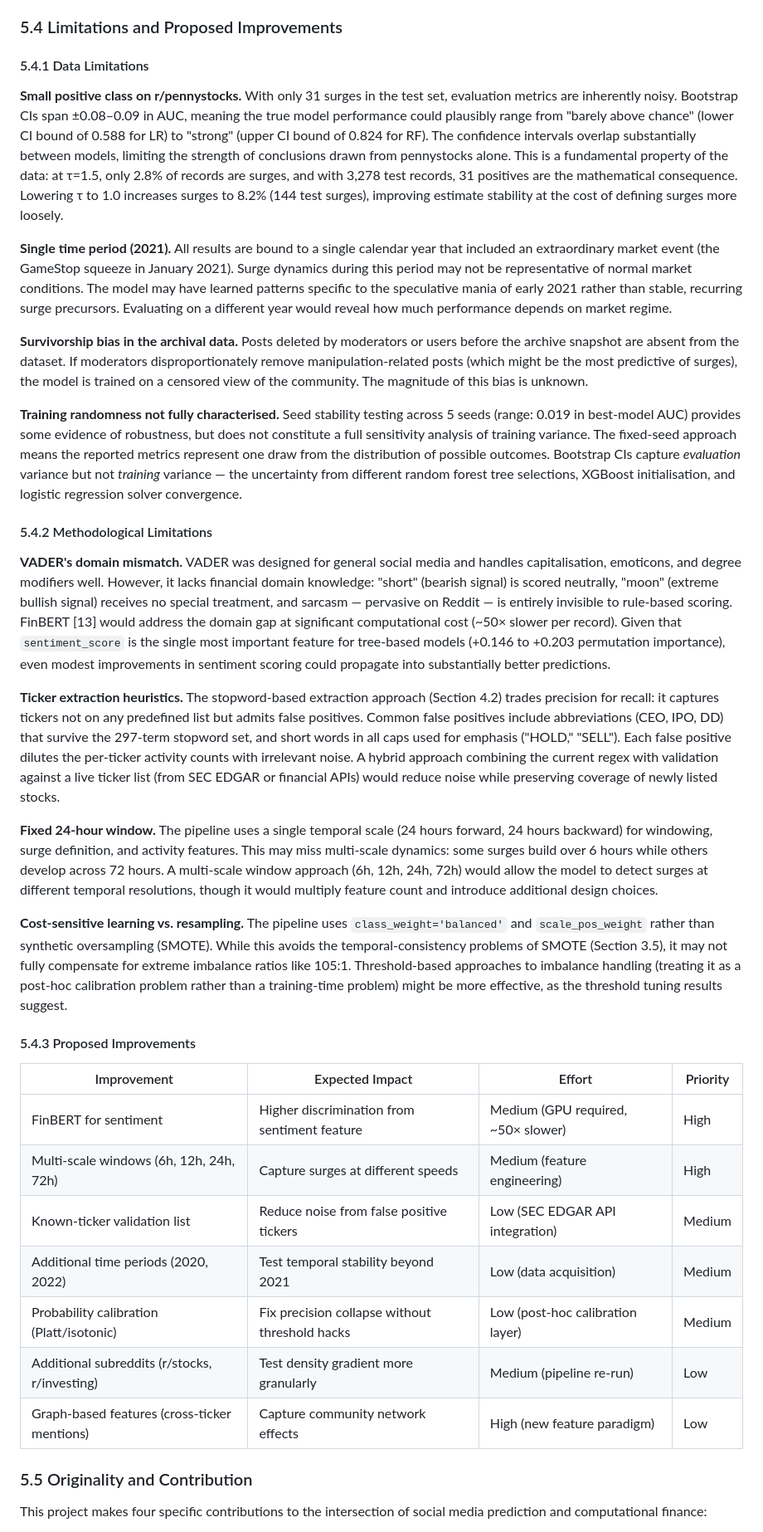
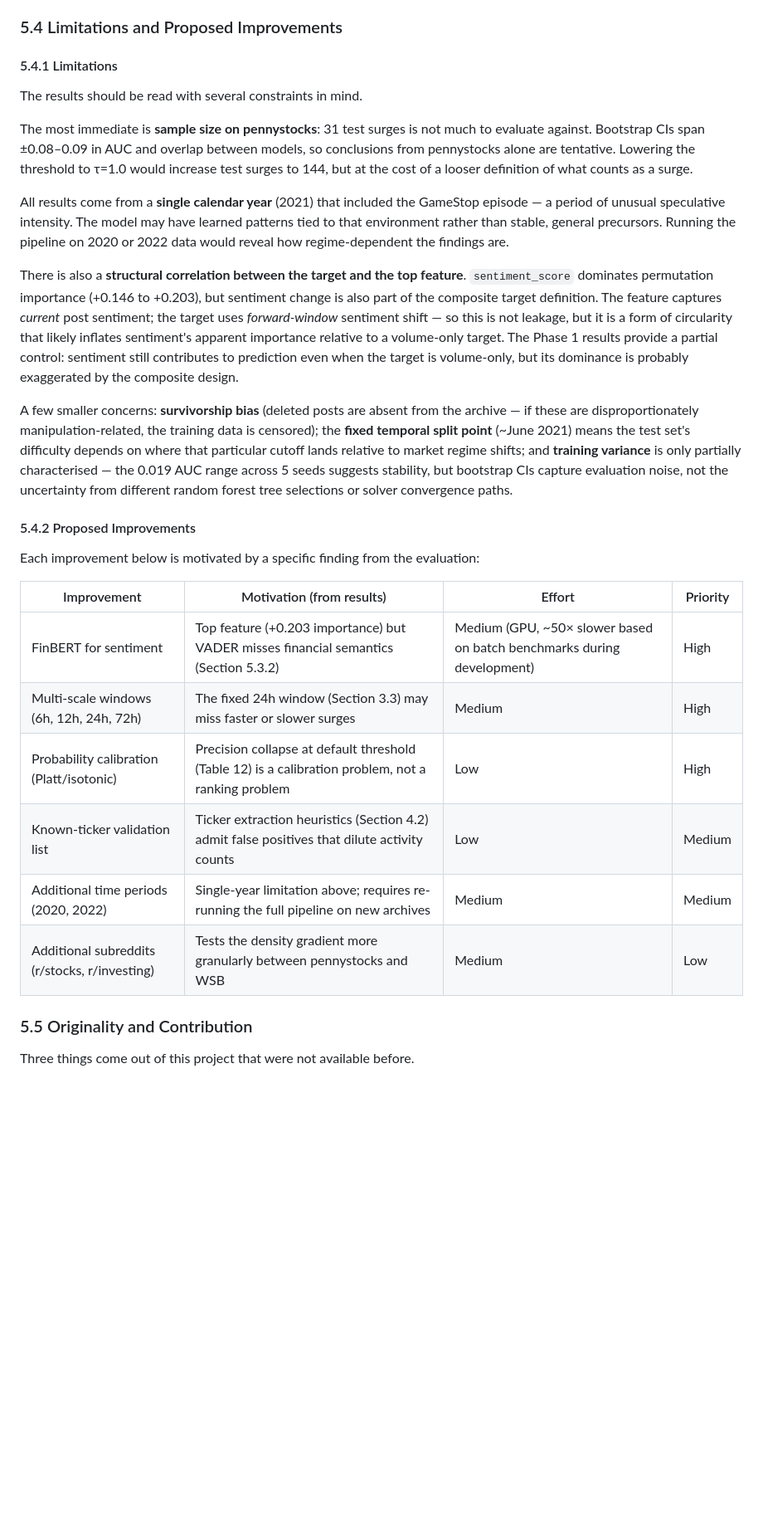
Before and after one commit to yenthanh115/uol-bsc-cm3070-final-project, a Markdown page: reports/04-draft/draft-report-v0.6.5.md, the part around one of its changes. Shown at 83% size. Drawn GitHub-style; blank space fills up the shorter version.

Commit message:
docs(reports): Bump draft report to v0.6.5 with streamlined limitations and improvements sections
- Rename and consolidate 5.4.1 Data Limitations to unified Limitations section
- Simplify language and reduce redundancy in limitations descriptions
- Reframe limitations with focus on key constraints (sample size, single time period, feature circularity)
- Move survivorship bias and training variance concerns to secondary bullet points
- Reorganize 5.4.2 Proposed Improvements with structured motivation linking improvements to findings
- Remove detailed comparison table and replace with narrative-driven improvement descriptions
- Improve readability and information hierarchy throughout sections

```diff
--- a/reports/04-draft/draft-report-v0.6.3.md
+++ b/reports/04-draft/draft-report-v0.6.5.md
@@ -1131,39 +1131,32 @@ One finding that cuts against this concern: the cross-dataset transfer works (AU
 
 ### 5.4 Limitations and Proposed Improvements
 
-#### 5.4.1 Data Limitations
+#### 5.4.1 Limitations
 
-**Small positive class on r/pennystocks.** With only 31 surges in the test set, evaluation metrics are inherently noisy. Bootstrap CIs span ±0.08–0.09 in AUC, meaning the true model performance could plausibly range from "barely above chance" (lower CI bound of 0.588 for LR) to "strong" (upper CI bound of 0.824 for RF). The confidence intervals overlap substantially between models, limiting the strength of conclusions drawn from pennystocks alone. This is a fundamental property of the data: at τ=1.5, only 2.8% of records are surges, and with 3,278 test records, 31 positives are the mathematical consequence. Lowering τ to 1.0 increases surges to 8.2% (144 test surges), improving estimate stability at the cost of defining surges more loosely.
+The results should be read with several constraints in mind.
 
-**Single time period (2021).** All results are bound to a single calendar year that included an extraordinary market event (the GameStop squeeze in January 2021). Surge dynamics during this period may not be representative of normal market conditions. The model may have learned patterns specific to the speculative mania of early 2021 rather than stable, recurring surge precursors. Evaluating on a different year would reveal how much performance depends on market regime.
+The most immediate is **sample size on pennystocks**: 31 test surges is not much to evaluate against. Bootstrap CIs span ±0.08–0.09 in AUC and overlap between models, so conclusions from pennystocks alone are tentative. Lowering the threshold to τ=1.0 would increase test surges to 144, but at the cost of a looser definition of what counts as a surge.
 
-**Survivorship bias in the archival data.** Posts deleted by moderators or users before the archive snapshot are absent from the dataset. If moderators disproportionately remove manipulation-related posts (which might be the most predictive of surges), the model is trained on a censored view of the community. The magnitude of this bias is unknown.
+All results come from a **single calendar year** (2021) that included the GameStop episode — a period of unusual speculative intensity. The model may have learned patterns tied to that environment rather than stable, general precursors. Running the pipeline on 2020 or 2022 data would reveal how regime-dependent the findings are.
 
-**Training randomness not fully characterised.** Seed stability testing across 5 seeds (range: 0.019 in best-model AUC) provides some evidence of robustness, but does not constitute a full sensitivity analysis of training variance. The fixed-seed approach means the reported metrics represent one draw from the distribution of possible outcomes. Bootstrap CIs capture *evaluation* variance but not *training* variance — the uncertainty from different random forest tree selections, XGBoost initialisation, and logistic regression solver convergence.
+There is also a **structural correlation between the target and the top feature**. `sentiment_score` dominates permutation importance (+0.146 to +0.203), but sentiment change is also part of the composite target definition. The feature captures *current* post sentiment; the target uses *forward-window* sentiment shift — so this is not leakage, but it is a form of circularity that likely inflates sentiment's apparent importance relative to a volume-only target. The Phase 1 results provide a partial control: sentiment still contributes to prediction even when the target is volume-only, but its dominance is probably exaggerated by the composite design.
 
-#### 5.4.2 Methodological Limitations
+A few smaller concerns: **survivorship bias** (deleted posts are absent from the archive — if these are disproportionately manipulation-related, the training data is censored); the **fixed temporal split point** (~June 2021) means the test set's difficulty depends on where that particular cutoff lands relative to market regime shifts; and **training variance** is only partially characterised — the 0.019 AUC range across 5 seeds suggests stability, but bootstrap CIs capture evaluation noise, not the uncertainty from different random forest tree selections or solver convergence paths.
 
-**VADER's domain mismatch.** VADER was designed for general social media and handles capitalisation, emoticons, and degree modifiers well. However, it lacks financial domain knowledge: "short" (bearish signal) is scored neutrally, "moon" (extreme bullish signal) receives no special treatment, and sarcasm — pervasive on Reddit — is entirely invisible to rule-based scoring. FinBERT [13] would address the domain gap at significant computational cost (~50× slower per record). Given that `sentiment_score` is the single most important feature for tree-based models (+0.146 to +0.203 permutation importance), even modest improvements in sentiment scoring could propagate into substantially better predictions.
+#### 5.4.2 Proposed Improvements
 
-**Ticker extraction heuristics.** The stopword-based extraction approach (Section 4.2) trades precision for recall: it captures tickers not on any predefined list but admits false positives. Common false positives include abbreviations (CEO, IPO, DD) that survive the 297-term stopword set, and short words in all caps used for emphasis ("HOLD," "SELL"). Each false positive dilutes the per-ticker activity counts with irrelevant noise. A hybrid approach combining the current regex with validation against a live ticker list (from SEC EDGAR or financial APIs) would reduce noise while preserving coverage of newly listed stocks.
+Each improvement below is motivated by a specific finding from the evaluation:
 
-**Fixed 24-hour window.** The pipeline uses a single temporal scale (24 hours forward, 24 hours backward) for windowing, surge definition, and activity features. This may miss multi-scale dynamics: some surges build over 6 hours while others develop across 72 hours. A multi-scale window approach (6h, 12h, 24h, 72h) would allow the model to detect surges at different temporal resolutions, though it would multiply feature count and introduce additional design choices.
-
-**Cost-sensitive learning vs. resampling.** The pipeline uses `class_weight='balanced'` and `scale_pos_weight` rather than synthetic oversampling (SMOTE). While this avoids the temporal-consistency problems of SMOTE (Section 3.5), it may not fully compensate for extreme imbalance ratios like 105:1. Threshold-based approaches to imbalance handling (treating it as a post-hoc calibration problem rather than a training-time problem) might be more effective, as the threshold tuning results suggest.
-
-#### 5.4.3 Proposed Improvements
-
-| Improvement | Expected Impact | Effort | Priority |
-|-------------|----------------|--------|----------|
-| FinBERT for sentiment | Higher discrimination from sentiment feature | Medium (GPU required, ~50× slower) | High |
-| Multi-scale windows (6h, 12h, 24h, 72h) | Capture surges at different speeds | Medium (feature engineering) | High |
-| Known-ticker validation list | Reduce noise from false positive tickers | Low (SEC EDGAR API integration) | Medium |
-| Additional time periods (2020, 2022) | Test temporal stability beyond 2021 | Low (data acquisition) | Medium |
-| Probability calibration (Platt/isotonic) | Fix precision collapse without threshold hacks | Low (post-hoc calibration layer) | Medium |
-| Additional subreddits (r/stocks, r/investing) | Test density gradient more granularly | Medium (pipeline re-run) | Low |
-| Graph-based features (cross-ticker mentions) | Capture community network effects | High (new feature paradigm) | Low |
+| Improvement | Motivation (from results) | Effort | Priority |
+|-------------|---------------------------|--------|----------|
+| FinBERT for sentiment | Top feature (+0.203 importance) but VADER misses financial semantics (Section 5.3.2) | Medium (GPU, ~50× slower based on batch benchmarks during development) | High |
+| Multi-scale windows (6h, 12h, 24h, 72h) | The fixed 24h window (Section 3.3) may miss faster or slower surges | Medium | High |
+| Probability calibration (Platt/isotonic) | Precision collapse at default threshold (Table 12) is a calibration problem, not a ranking problem | Low | High |
+| Known-ticker validation list | Ticker extraction heuristics (Section 4.2) admit false positives that dilute activity counts | Low | Medium |
+| Additional time periods (2020, 2022) | Single-year limitation above; requires re-running the full pipeline on new archives | Medium | Medium |
+| Additional subreddits (r/stocks, r/investing) | Tests the density gradient more granularly between pennystocks and WSB | Medium | Low |
 
 ### 5.5 Originality and Contribution
 
-This project makes four specific contributions to the intersection of social media prediction and computational finance:
+Three things come out of this project that were not available before.
 
```
Also changed, not shown: other parts of reports/04-draft/draft-report-v0.6.5.md (+5 -7 lines).
